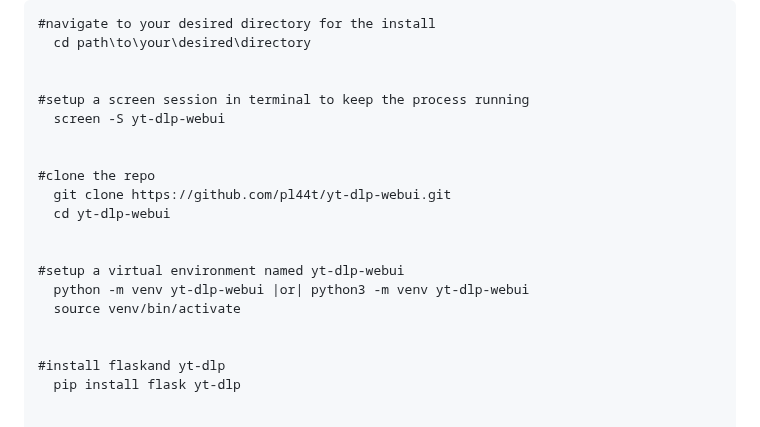
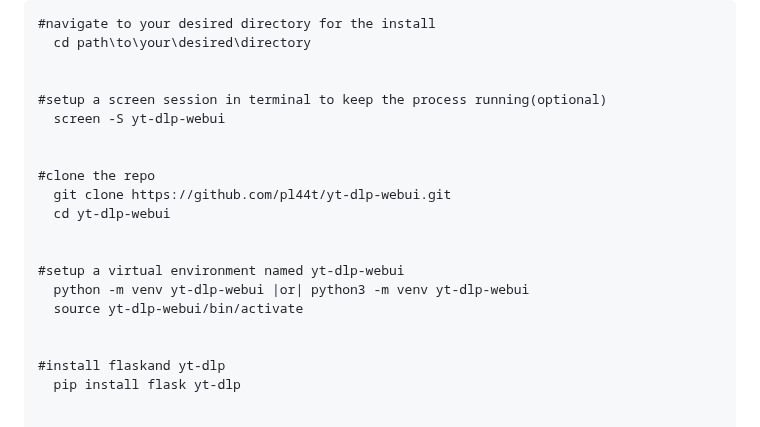
Before and after one commit to pl44t/yt-dlp-webui, a Markdown page: README.md, the part around the change. Drawn GitHub-style.

```diff
--- a/README.md
+++ b/README.md
@@ -14,7 +14,7 @@ How to Use:
       cd path\to\your\desired\directory
 
 
-    #setup a screen session in terminal to keep the process running
+    #setup a screen session in terminal to keep the process running(optional)
       screen -S yt-dlp-webui
 
 
@@ -25,7 +25,7 @@ How to Use:
 
     #setup a virtual environment named yt-dlp-webui
       python -m venv yt-dlp-webui |or| python3 -m venv yt-dlp-webui
-      source venv/bin/activate
+      source yt-dlp-webui/bin/activate
 
 
     #install flaskand yt-dlp
```
